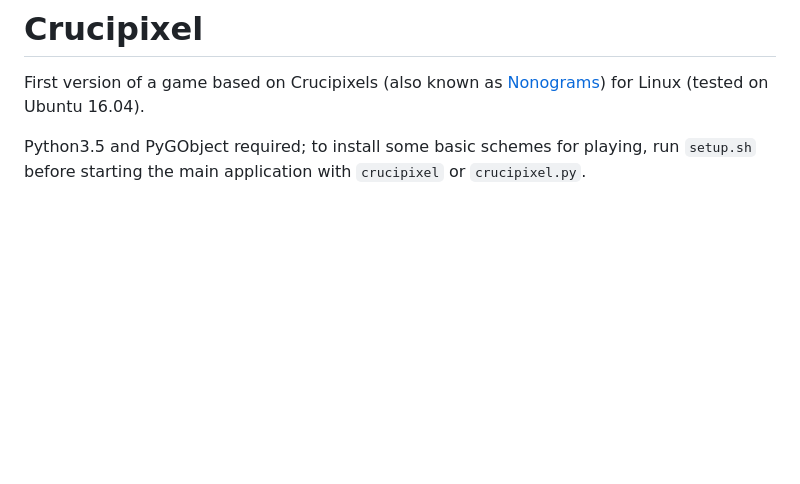
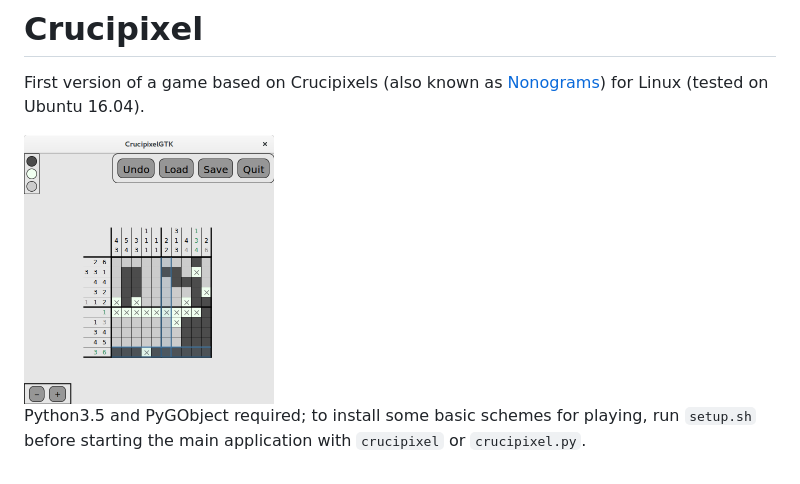
Before and after one commit to gcali/crucipixel, a Markdown page: README.md, the part around the change. GitHub-like rendering; pictures changed too: img/crucipixel.png (added); blank space fills up the shorter version.

Commit message:
Add image

```diff
--- a/README.md
+++ b/README.md
@@ -2,4 +2,6 @@
 
 First version of a game based on Crucipixels (also known as [Nonograms](https://en.wikipedia.org/wiki/Nonogram)) for Linux (tested on Ubuntu 16.04).
 
+<img src="img/crucipixel.png" alt="Crucipixel" width="250px">
+
 Python3.5 and PyGObject required; to install some basic schemes for playing, run `setup.sh` before starting the main application with `crucipixel` or `crucipixel.py`.
```
Also changed, not shown: 1 other file.
